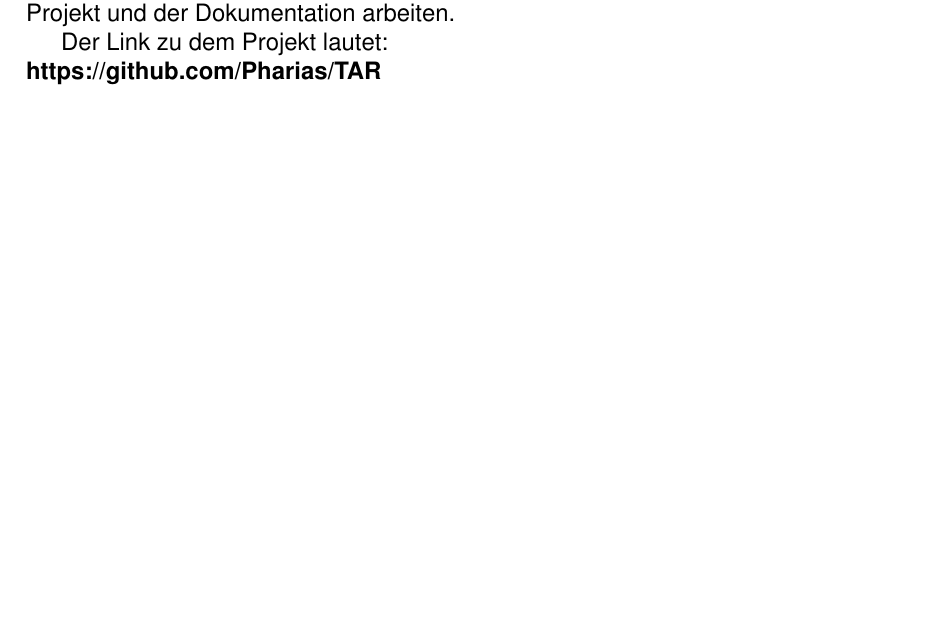
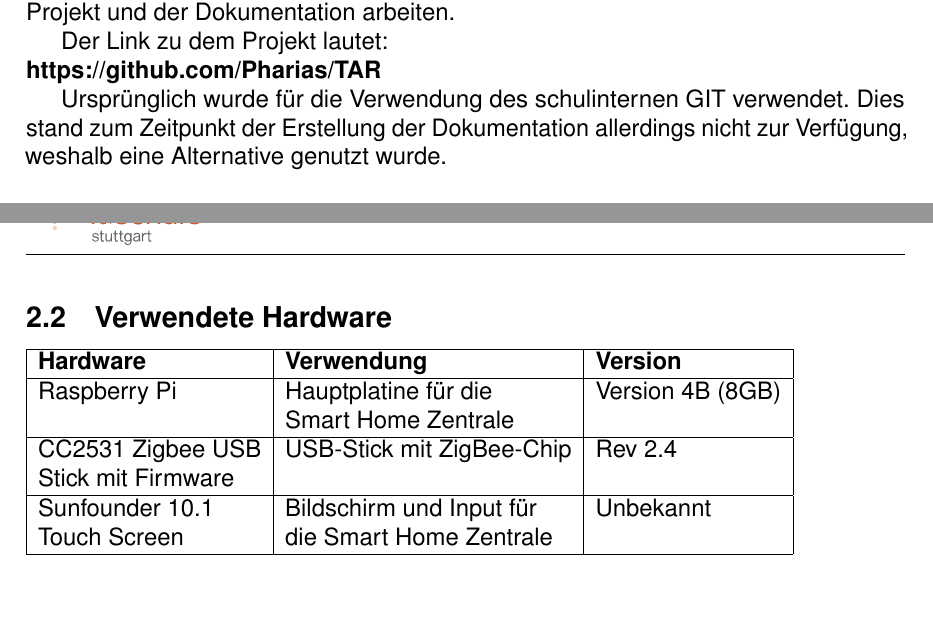
Before and after one commit to Pharias/TAR, a LaTeX document (doc/doku.tex): part of page 4 of 7 before the commit and two parts of pages 4 and 6 of 8 after it, the two joined at a grey line, cut so that both start at the same text, the shorter picture padded with empty space. Compiled offline with pdfLaTeX.

Commit message:
Doku erweitert
Anpassung der Tabelle Software
Hinzufügen der Tabelle Hardware

```diff
--- a/doc/doku.tex
+++ b/doc/doku.tex
@@ -80,7 +80,8 @@
  	\subsection{Zusatzinformationen}
  	Die Rohdaten des Projekts wurden der Einfachheit in einem GIT-Projekt zusammengefasst. Dadurch konnten die Durchführenden unabhängig voneinander an dem Projekt und der Dokumentation arbeiten.\par
  	Der Link zu dem Projekt lautet:\\
- 	\textbf{https://github.com/Pharias/TAR}
+ 	\textbf{https://github.com/Pharias/TAR}\par
+ 	Ursprünglich wurde für die Verwendung des schulinternen GIT verwendet. Dies stand zum Zeitpunkt der Erstellung der Dokumentation allerdings nicht zur Verfügung, weshalb eine Alternative genutzt wurde.
  	\newpage
 	% Hier den Rest eintragen...
  	\section{Quellen}
@@ -102,6 +103,21 @@
  	\hline
  	\end{tabular}
  	\newpage
+ 	\subsection{Verwendete Hardware}
+ 	\begin{tabular}{|l|l|l|}
+ 	\hline
+ 	\textbf{Hardware} & \textbf{Verwendung} & \textbf{Version} \\
+ 	\hline
+ 	Raspberry Pi & Hauptplatine für die  & Version 4B (8GB)\\
+ 	 & Smart Home Zentrale &\\
+ 	\hline
+ 	CC2531 Zigbee USB & USB-Stick mit ZigBee-Chip & Rev 2.4\\
+ 	Stick mit Firmware& & \\
+ 	\hline
+ 	Sunfounder 10.1  & Bildschirm und Input für & Unbekannt\\
+ 	Touch Screen & die Smart Home Zentrale & \\
+ 	 \hline
+ 	\end{tabular}
  	\section{Anhang}
  	% Lastenheft, andere Dokumente etc...
  	\subsection{Lastenheft}
```
Also changed, not shown: doc/doku.pdf, doc/doku.tex (5 more changed lines), 4 other files.
